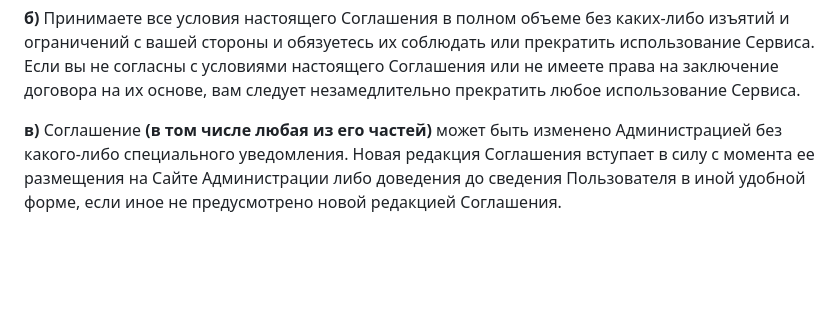
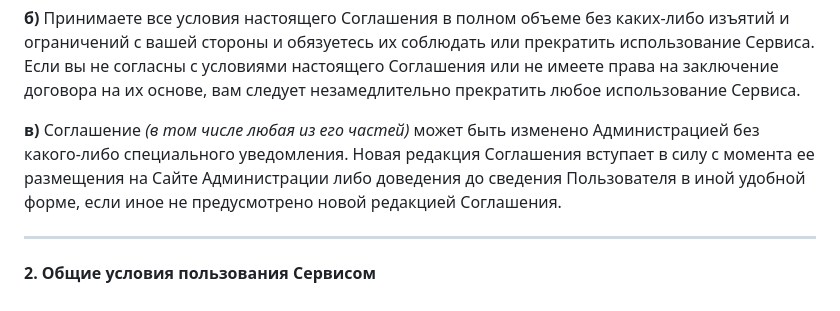
Before and after one commit to definaru/viifm, a Markdown page: README.md, the part around the change printed below. Drawn GitHub-style; blank space fills up the shorter version.

Commit message:
Update README.md 2 doth

```diff
--- a/README.md
+++ b/README.md
@@ -29,5 +28,9 @@
 **б)** Принимаете все условия настоящего Соглашения в полном объеме без каких-либо изъятий и ограничений с вашей стороны и обязуетесь их соблюдать или прекратить использование Сервиса.
 Если вы не согласны с условиями настоящего Соглашения или не имеете права на заключение договора на их основе, вам следует незамедлительно прекратить любое использование Сервиса.
 
-**в)** Соглашение __(в том числе любая из его частей)__ может быть изменено Администрацией без какого-либо специального уведомления.
+**в)** Соглашение _(в том числе любая из его частей)_ может быть изменено Администрацией без какого-либо специального уведомления.
 Новая редакция Соглашения вступает в силу с момента ее размещения на Сайте Администрации либо доведения до сведения Пользователя в иной удобной форме, если иное не предусмотрено новой редакцией Соглашения.
+
+---
+
+####  2. Общие условия пользования Сервисом
```
Also changed, not shown: other parts of README.md (+0 -1 lines).
